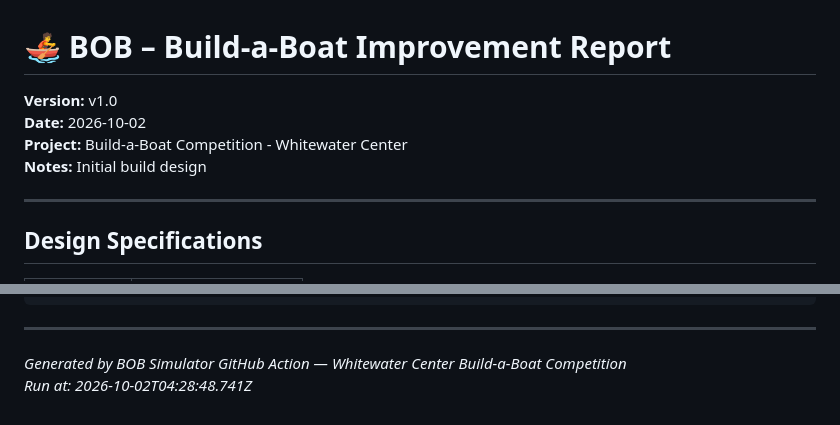
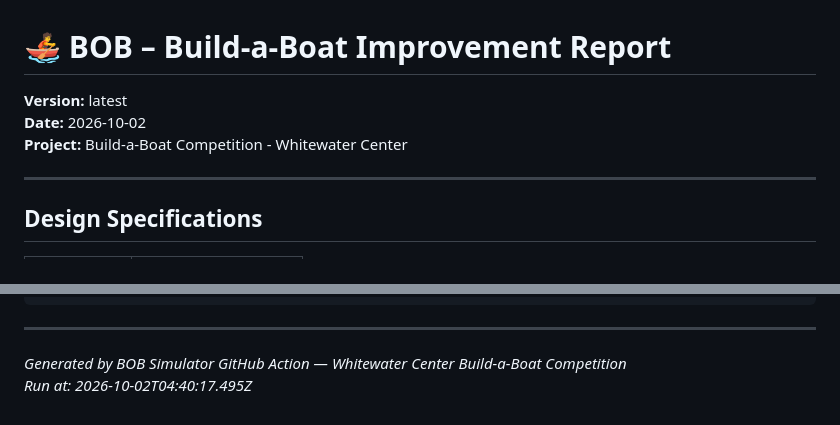
Before and after one commit to darkmastermindz/build-a-boat, a Markdown page: reports/latest-report.md, 2 parts joined by grey strips. GitHub-like rendering.

Commit message:
chore: generate boat improvement report [latest]

```diff
--- a/reports/latest-report.md
+++ b/reports/latest-report.md
@@ -1,9 +1,9 @@
 # 🚣 BOB – Build-a-Boat Improvement Report
 
-**Version:** v1.0
+**Version:** latest
 **Date:** 2026-10-02
 **Project:** Build-a-Boat Competition - Whitewater Center
-**Notes:** Initial build design
+
 
 ---
 
@@ -116,4 +116,4 @@ deck ($166.88), hull ($103.88), fasteners ($65.93)."
 ---
 
 *Generated by BOB Simulator GitHub Action — Whitewater Center Build-a-Boat Competition*
-*Run at: 2026-10-02T04:28:48.741Z*
+*Run at: 2026-10-02T04:40:17.495Z*
```
Also changed, not shown: reports/2026-10-02-latest-report.md (added, +119 -0 lines).
